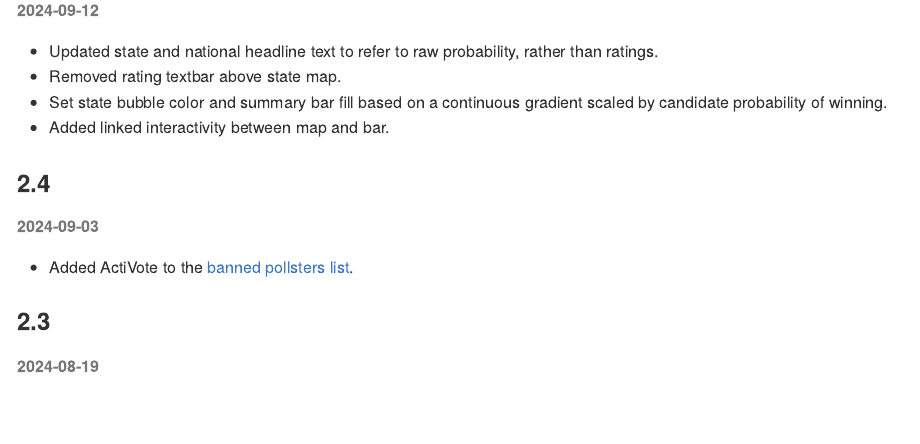
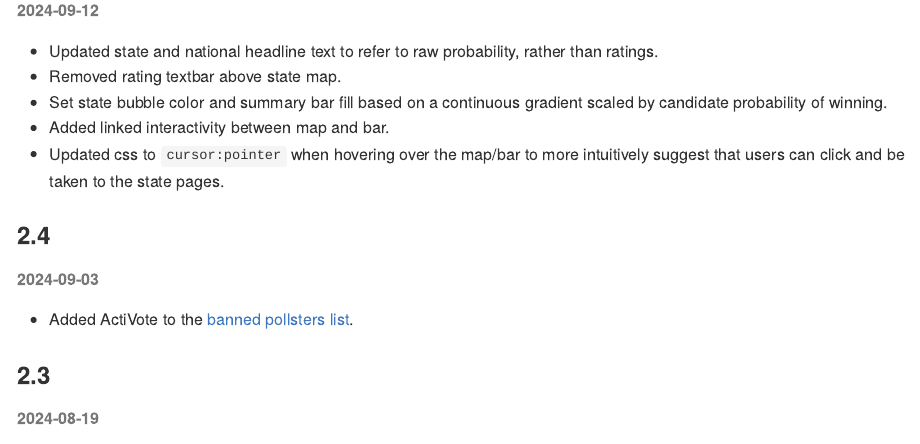
Before and after one commit to markjrieke/2024-potus, an R Markdown document (README.Rmd): the page in a window 1100 px wide, from 470 px down. The pictures show the output file README.md that the author committed with the source, drawn offline in the style of GitHub.

Commit message:
update README

```diff
--- a/README.Rmd
+++ b/README.Rmd
@@ -20,6 +20,7 @@ A more general overview of the model methodology can be found [here](https://www
 * Removed rating textbar above state map.
 * Set state bubble color and summary bar fill based on a continuous gradient scaled by candidate probability of winning.
 * Added linked interactivity between map and bar.
+* Updated css to `cursor:pointer` when hovering over the map/bar to more intuitively suggest that users can click and be taken to the state pages.
 
 ### 2.4
 
```
Also changed, not shown: README.md.
